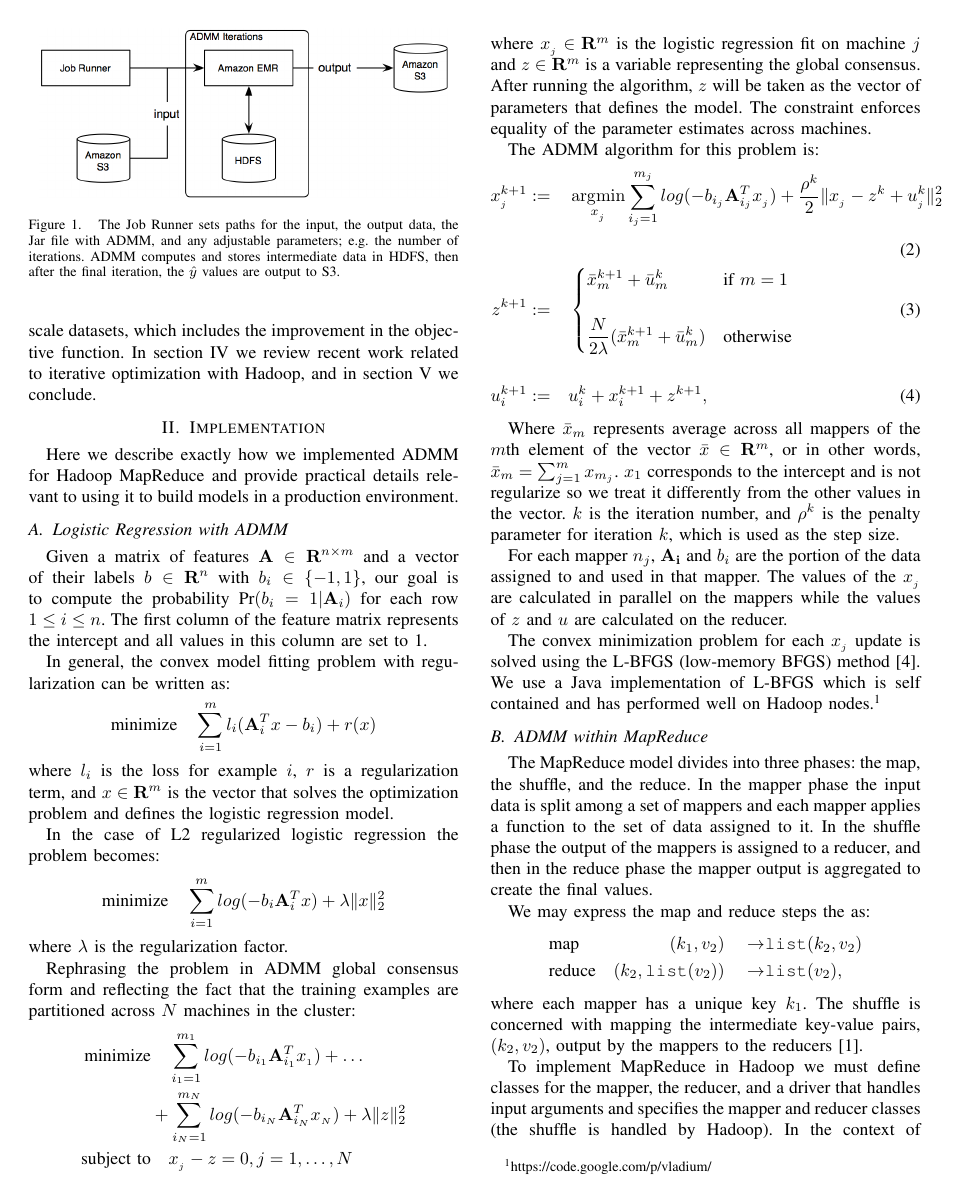
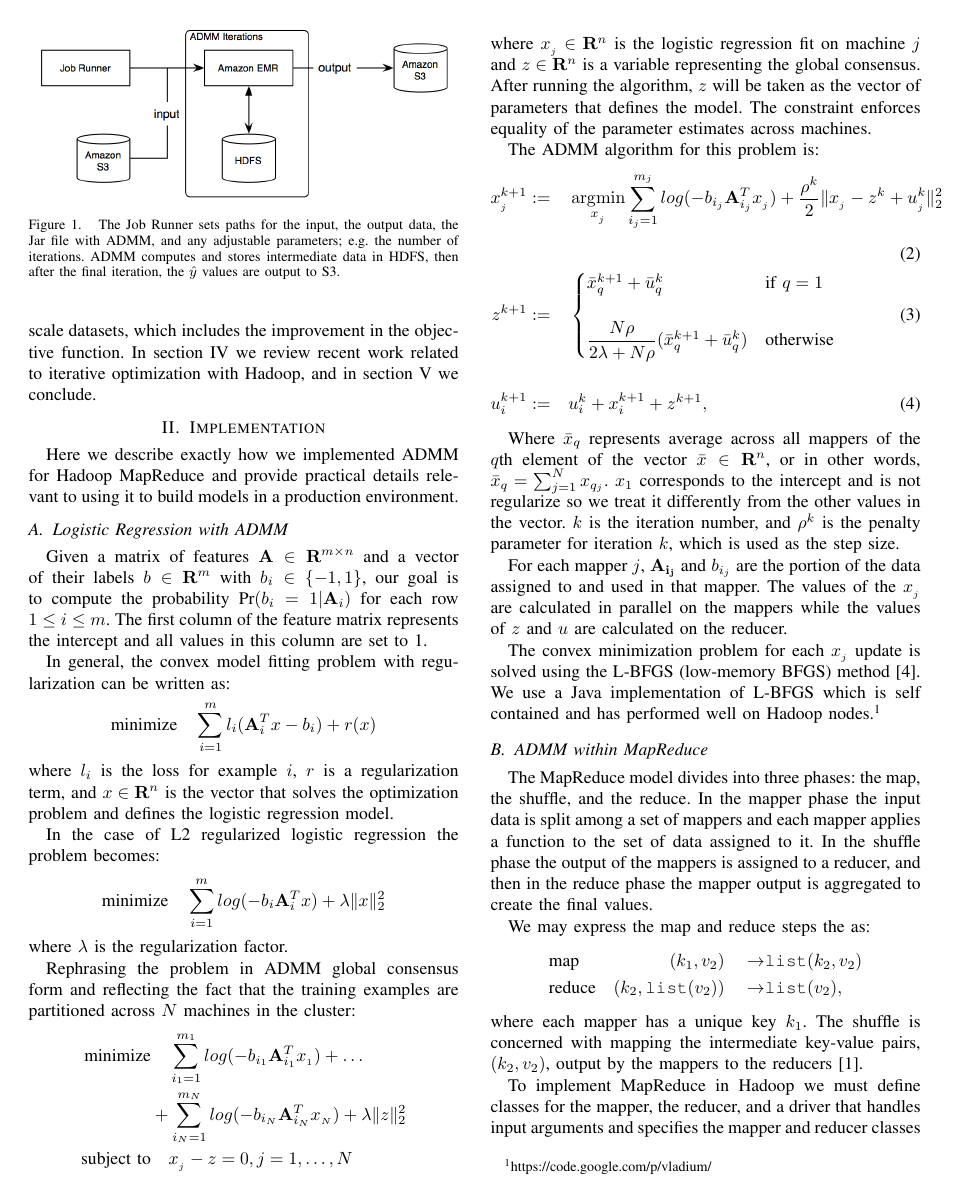
Before and after one commit to intentmedia/paper-bigdata2013, a LaTeX paper (pld_js_im_ieee_big_data.tex): page 2 of 4. Compiled offline with pdfLaTeX.

Commit message:
JS: fix up notation

```diff
--- a/pld_js_im_ieee_big_data.tex
+++ b/pld_js_im_ieee_big_data.tex
@@ -215,13 +215,13 @@ Here we describe exactly how we implemented ADMM for Hadoop MapReduce and provid
 \end{figure}
 
 \subsection{Logistic Regression with ADMM}
-Given a matrix of features $\mathbf{A}\in\mathbf{R}^{n\times m}$ and a vector of their labels $b\in\mathbf{R}^n$ with $b_i\in\{-1,1\}$, our goal is to compute the probability $\text{Pr}(b_i=1|\mathbf{A}_i)$ for each row $1\leq i\leq n$.  The first column of the feature matrix represents the intercept and all values in this column are set to 1.
+Given a matrix of features $\mathbf{A}\in\mathbf{R}^{m\times n}$ and a vector of their labels $b\in\mathbf{R}^m$ with $b_i\in\{-1,1\}$, our goal is to compute the probability $\text{Pr}(b_i=1|\mathbf{A}_i)$ for each row $1\leq i\leq m$.  The first column of the feature matrix represents the intercept and all values in this column are set to 1.
 
 In general, the convex model fitting problem with regularization can be written as:
 \begin{align*}
 \text{minimize}&\quad \sum_{i=1}^m l_i(\mathbf{A}_i^Tx - b_i) + r(x)
 \end{align*}
-where $l_i$ is the loss for example $i$, $r$ is a regularization term, and $x\in\mathbf{R}^m$ is the vector that solves the optimization problem and defines the logistic regression model.
+where $l_i$ is the loss for example $i$, $r$ is a regularization term, and $x\in\mathbf{R}^n$ is the vector that solves the optimization problem and defines the logistic regression model.
 
 In the case of L2 regularized logistic regression the problem becomes:
 \begin{align*}
@@ -235,7 +235,7 @@ Rephrasing the problem in ADMM global consensus form and reflecting the fact tha
 &+\sum_{i_N=1}^{m_N} log(-b_{i_N}\mathbf{A}_{i_N}^Tx_{_N})+\lambda\|z\|_2^2\\
 \text{subject to}&\quad x_{_j} - z = 0, j = 1, \ldots, N
 \end{align*}
-where $x_{_j}\in\mathbf{R}^m$ is the logistic regression fit on machine $j$ and $z\in\mathbf{R}^m$ is a variable representing the global consensus.  After running the algorithm, $z$ will be taken as the vector of parameters that defines the model. The constraint enforces equality of the parameter estimates across machines.
+where $x_{_j}\in\mathbf{R}^n$ is the logistic regression fit on machine $j$ and $z\in\mathbf{R}^n$ is a variable representing the global consensus.  After running the algorithm, $z$ will be taken as the vector of parameters that defines the model. The constraint enforces equality of the parameter estimates across machines.
 
 The ADMM algorithm for this problem is:
 \begin{align}
@@ -243,18 +243,18 @@ The ADMM algorithm for this problem is:
 x_{_j}^{k+1} :=&\quad \argmin_{x_{_j}} \sum_{i_j=1}^{m_j} log(-b_{i_j}\mathbf{A}_{i_j}^Tx_{_j}) + \dfrac{\rho^k}{2}\|x_{_j} - z^k + u_{_j}^k\|_2^2\\
 \label{eq:z}
 z^{k+1} :=&\quad \begin{cases}
-    \bar{x}_m^{k+1} + \bar{u}_m^k& \text{if $m=1$}\\
+    \bar{x}_q^{k+1} + \bar{u}_q^k& \text{if $q=1$}\\
     \\
-    \dfrac{N}{2\lambda}(\bar{x}_m^{k+1} + \bar{u}_m^k)& \text{otherwise}
+    \dfrac{N\rho}{2\lambda + N\rho}(\bar{x}_q^{k+1} + \bar{u}_q^k)& \text{otherwise}
   \end{cases}\\
 \nonumber\\
 \label{eq:u}
 u_i^{k+1} :=&\quad u_i^k + x_i^{k+1} + z^{k+1},
 \end{align}
 
-Where $\bar{x}_m$ represents average across all mappers of the $m$th element of the vector $\bar{x}\in\mathbf{R}^m$, or in other words, $\bar{x}_m = \sum_{j=1}^m x_{m_j}$.  $x_1$ corresponds to the intercept and is not regularize so we treat it differently from the other values in the vector.  $k$ is the iteration number, and $\rho^k$ is the penalty parameter for iteration $k$, which is used as the step size.
+Where $\bar{x}_q$ represents average across all mappers of the $q$th element of the vector $\bar{x}\in\mathbf{R}^n$, or in other words, $\bar{x}_q = \sum_{j=1}^N x_{q_j}$.  $x_1$ corresponds to the intercept and is not regularize so we treat it differently from the other values in the vector.  $k$ is the iteration number, and $\rho^k$ is the penalty parameter for iteration $k$, which is used as the step size.
 
-For each mapper $n_j$, $\mathbf{A_i}$ and $b_i$ are the portion of the data assigned to and used in that mapper.  The values of the $x_{_j}$ are calculated in parallel on the mappers while the values of $z$ and $u$ are calculated on the reducer.
+For each mapper $j$, $\mathbf{A_{i_j}}$ and $b_{i_j}$ are the portion of the data assigned to and used in that mapper.  The values of the $x_{_j}$ are calculated in parallel on the mappers while the values of $z$ and $u$ are calculated on the reducer.
 
 The convex minimization problem for each $x_{_j}$ update is solved using the L-BFGS (low-memory BFGS) method \cite{bonnans2003numerical}.  We use a Java implementation of L-BFGS which is self contained and has performed well on Hadoop nodes.\footnote{\url{https://code.google.com/p/vladium/}}
 
```
Also changed, not shown: pld_js_im_ieee_big_data.tex (4 more changed lines).
